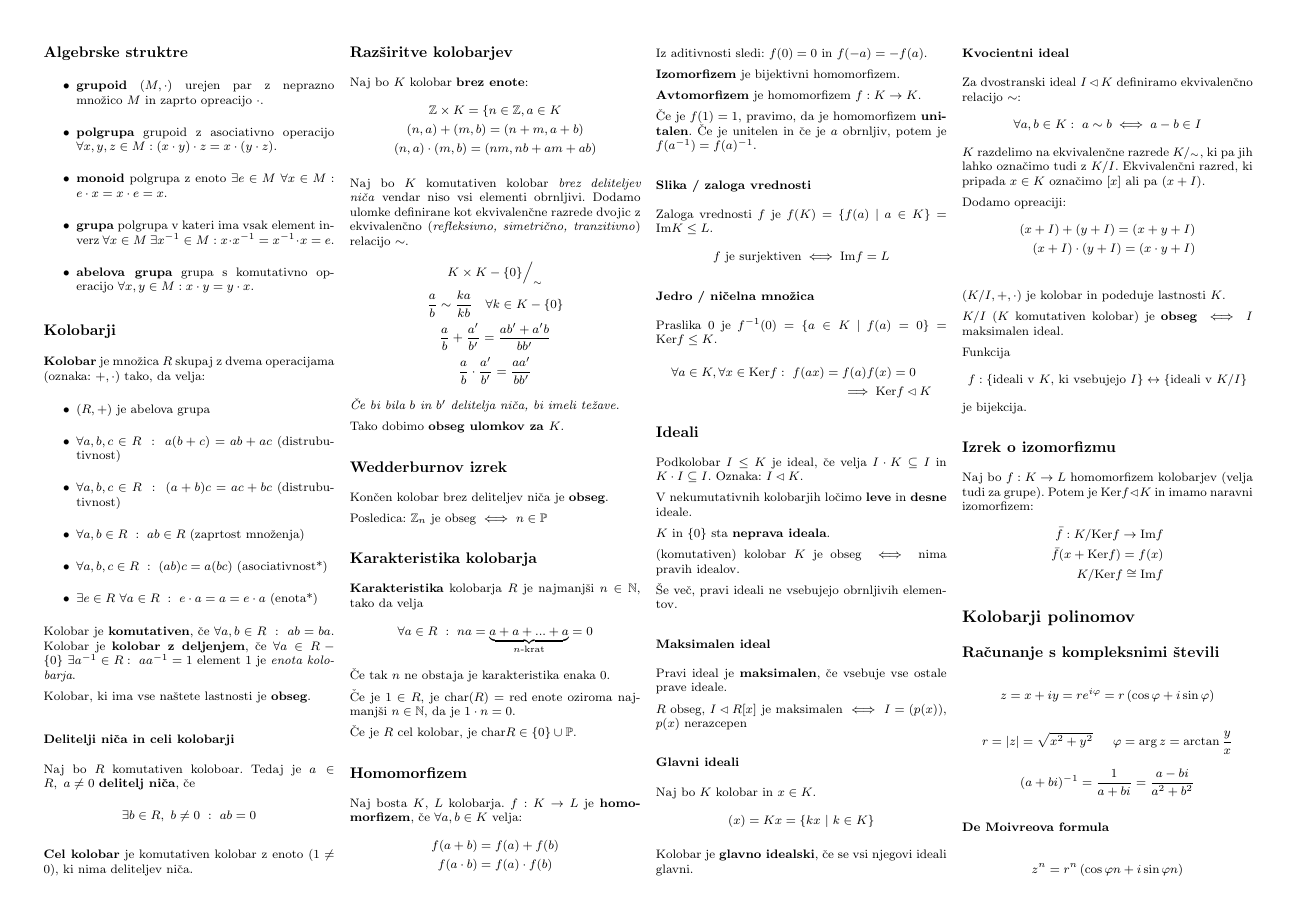
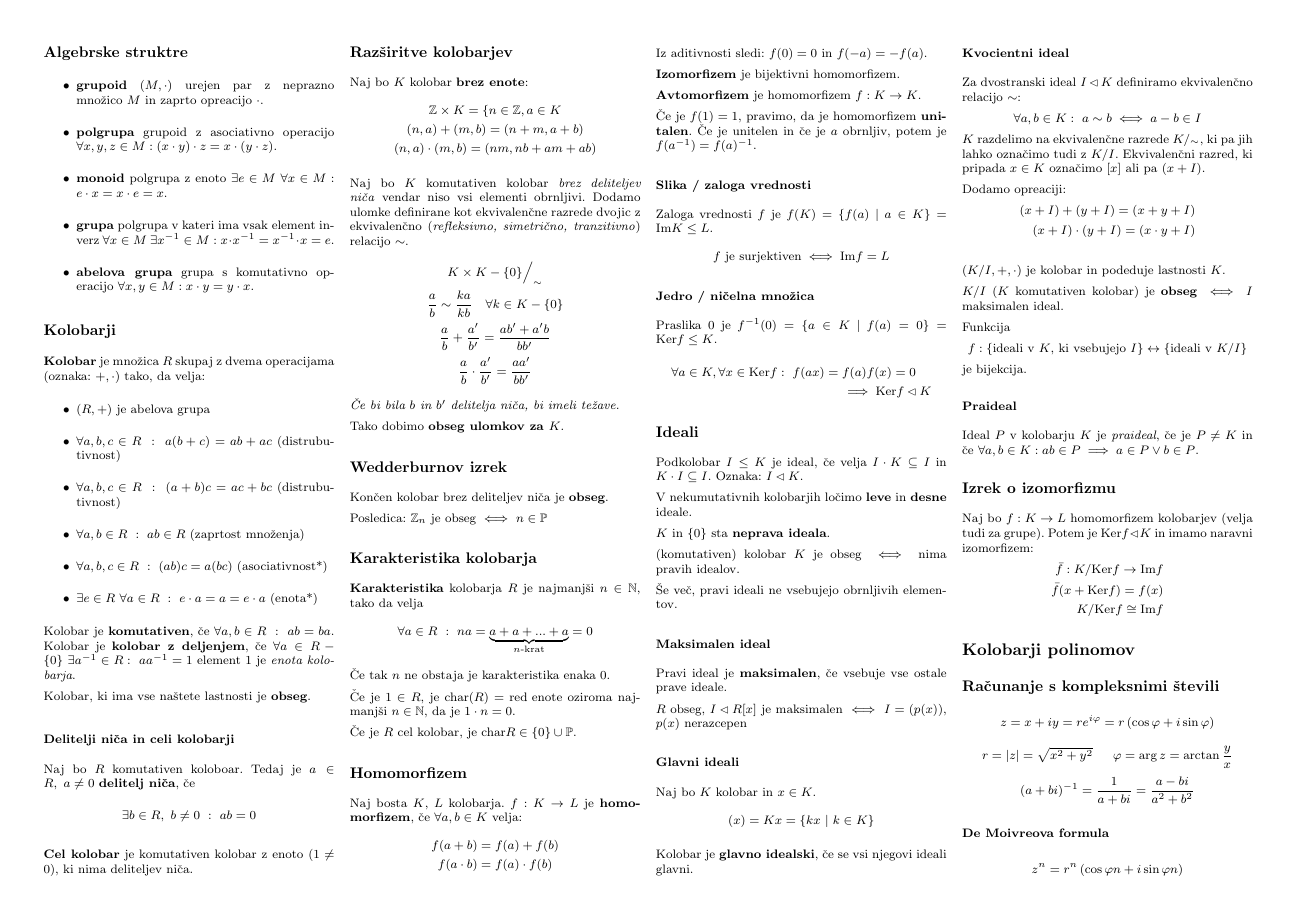
Before and after one commit to njezersek/Izbrana-poglavja-iz-matematike-zapiski, a LaTeX document (zapiskuskompaktus.tex, which reads vsebina.tex): page 1 of 2. Compiled offline with pdfLaTeX.

Commit message:
praideal

```diff
--- a/vsebina.tex
+++ b/vsebina.tex
@@ -129,6 +129,9 @@ $K/I$ ($K$ komutativen kolobar) je \textbf{obseg} $\iff$ $I$ maksimalen ideal.
 Funkcija
 \[f: \{\text{ideali v $K$, ki vsebujejo $I$}\} \leftrightarrow \{\text{ideali v $K/I$}\}\] je bijekcija.
 
+\subsubsection*{Praideal}
+Ideal $P$ v kolobarju $K$ je \emph{praideal}, če je $P \neq K$ in če $\forall a,b \in K: ab \in P \implies a \in P \vee b \in P$.
+
 \subsection*{Izrek o izomorfizmu}
 Naj bo $f: K \to L$ homomorfizem kolobarjev (velja tudi za grupe). Potem je $\text{Ker}f \lhd K$ in imamo naravni izomorfizem:
 \begin{align*}
```
Also changed, not shown: zapiskuskompaktus.pdf, vsebina.tex (2 more changed lines).
